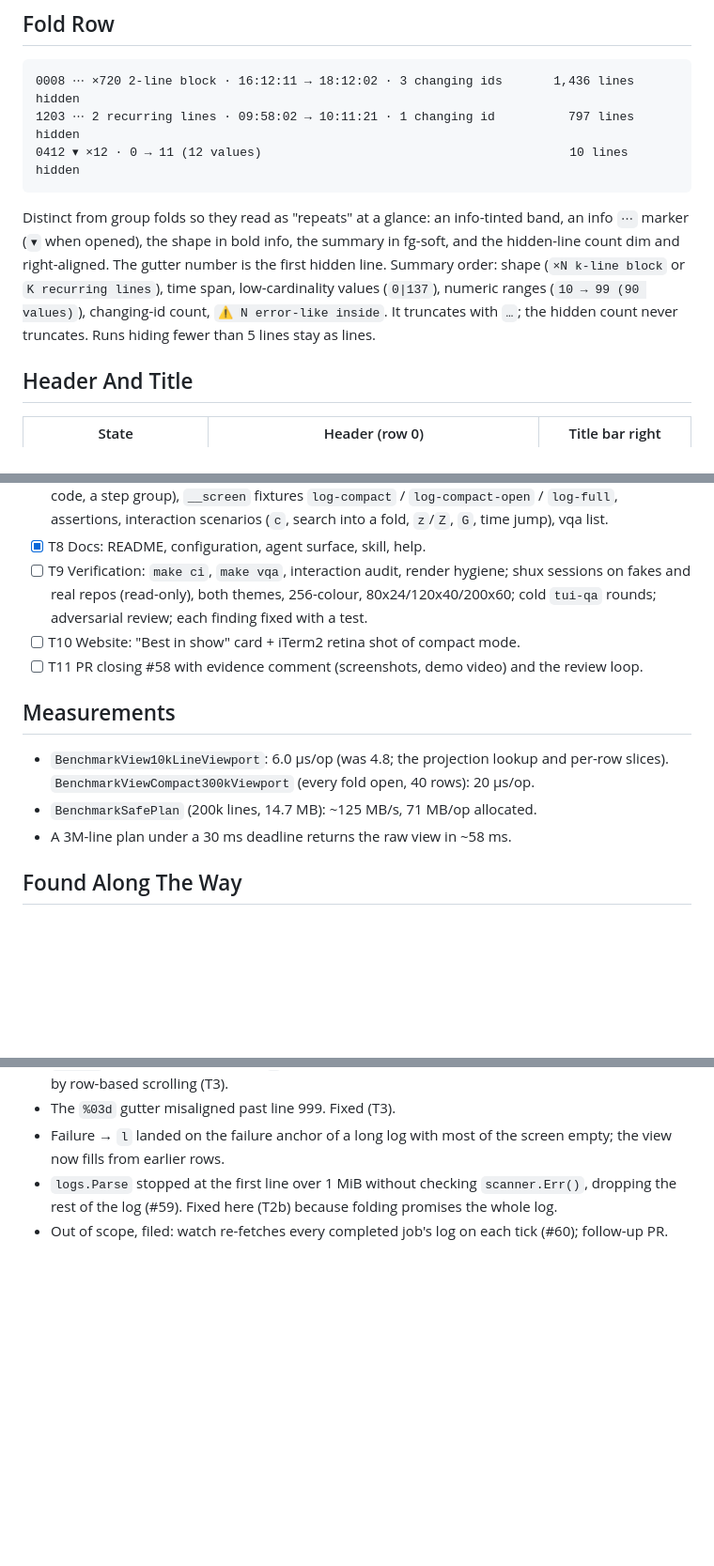
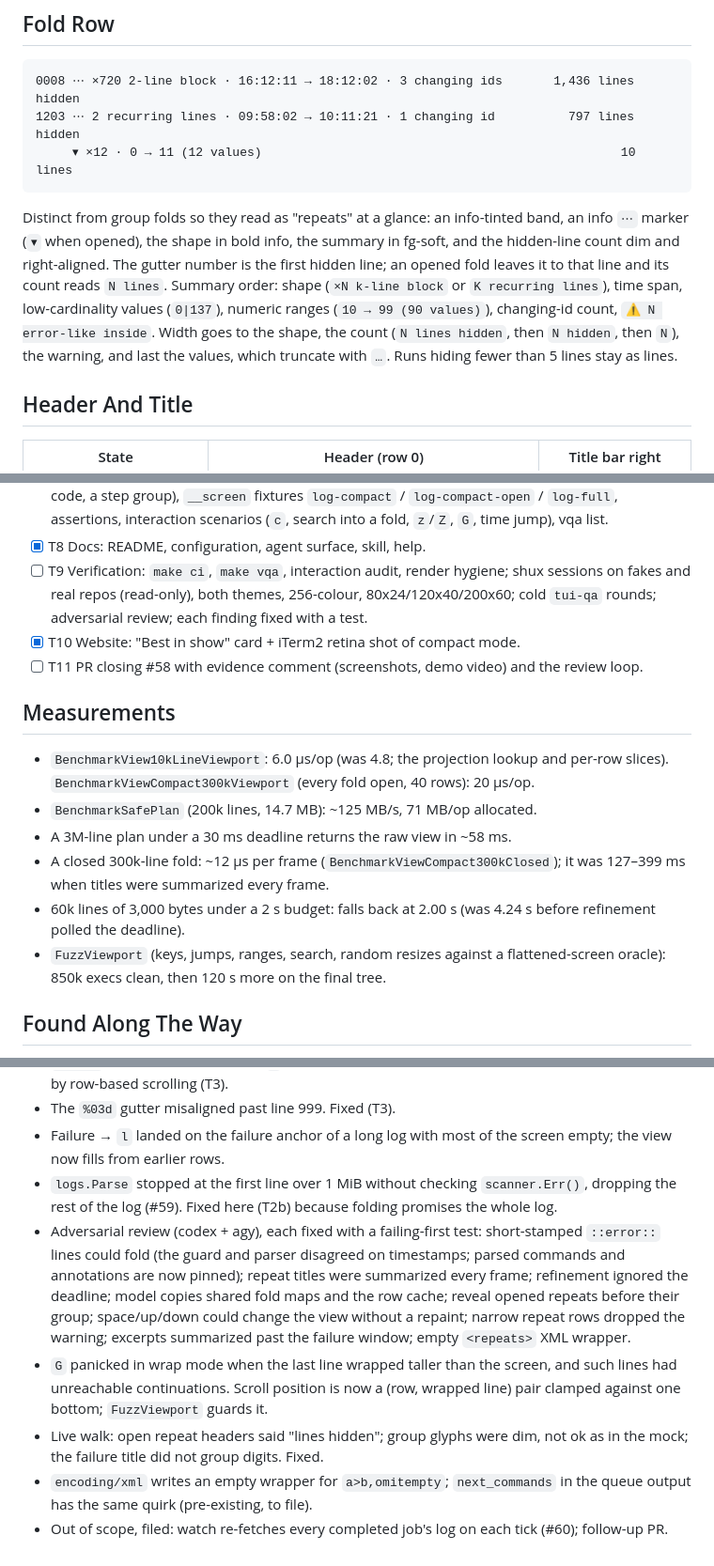
Before and after one commit to indrasvat/gh-hound, a Markdown page: docs/tasks/340-fold-repeating-log-lines.md, 3 parts joined by grey strips. Shown at 94% size. Drawn GitHub-style; blank space fills up the shorter version.

Commit message:
docs(tasks): record the review round, fuzzer and live walk in 340
Claude-Session: https://claude.ai/code/session_01WhtE4kbJnuH9SYAvQzNeNm

````diff
--- a/docs/tasks/340-fold-repeating-log-lines.md
+++ b/docs/tasks/340-fold-repeating-log-lines.md
@@ -31,10 +31,10 @@ IN PROGRESS — issue #58 (also closes #59). The approach was proven in a CLI sp
 ```
 0008 ⋯ ×720 2-line block · 16:12:11 → 18:12:02 · 3 changing ids       1,436 lines hidden
 1203 ⋯ 2 recurring lines · 09:58:02 → 10:11:21 · 1 changing id          797 lines hidden
-0412 ▾ ×12 · 0 → 11 (12 values)                                          10 lines hidden
+     ▾ ×12 · 0 → 11 (12 values)                                                 10 lines
 ```
 
-Distinct from group folds so they read as "repeats" at a glance: an info-tinted band, an info `⋯` marker (`▾` when opened), the shape in bold info, the summary in fg-soft, and the hidden-line count dim and right-aligned. The gutter number is the first hidden line. Summary order: shape (`×N k-line block` or `K recurring lines`), time span, low-cardinality values (`0|137`), numeric ranges (`10 → 99 (90 values)`), changing-id count, `⚠ N error-like inside`. It truncates with `…`; the hidden count never truncates. Runs hiding fewer than 5 lines stay as lines.
+Distinct from group folds so they read as "repeats" at a glance: an info-tinted band, an info `⋯` marker (`▾` when opened), the shape in bold info, the summary in fg-soft, and the hidden-line count dim and right-aligned. The gutter number is the first hidden line; an opened fold leaves it to that line and its count reads `N lines`. Summary order: shape (`×N k-line block` or `K recurring lines`), time span, low-cardinality values (`0|137`), numeric ranges (`10 → 99 (90 values)`), changing-id count, `⚠ N error-like inside`. Width goes to the shape, the count (`N lines hidden`, then `N hidden`, then `N`), the warning, and last the values, which truncate with `…`. Runs hiding fewer than 5 lines stay as lines.
 
 ## Header And Title
 
@@ -69,7 +69,7 @@ Distinct from group folds so they read as "repeats" at a glance: an info-tinted
 - [x] T7 Fakes and fixtures: `noisy` fake scenario (poll loop, retry block, interleaved workers, a rare exit code, a step group), `__screen` fixtures `log-compact` / `log-compact-open` / `log-full`, assertions, interaction scenarios (`c`, search into a fold, `z`/`Z`, `G`, time jump), vqa list.
 - [x] T8 Docs: README, configuration, agent surface, skill, help.
 - [ ] T9 Verification: `make ci`, `make vqa`, interaction audit, render hygiene; shux sessions on fakes and real repos (read-only), both themes, 256-colour, 80x24/120x40/200x60; cold `tui-qa` rounds; adversarial review; each finding fixed with a test.
-- [ ] T10 Website: "Best in show" card + iTerm2 retina shot of compact mode.
+- [x] T10 Website: "Best in show" card + iTerm2 retina shot of compact mode.
 - [ ] T11 PR closing #58 with evidence comment (screenshots, demo video) and the review loop.
 
 ## Measurements
@@ -77,6 +77,9 @@ Distinct from group folds so they read as "repeats" at a glance: an info-tinted
 - `BenchmarkView10kLineViewport`: 6.0 µs/op (was 4.8; the projection lookup and per-row slices). `BenchmarkViewCompact300kViewport` (every fold open, 40 rows): 20 µs/op.
 - `BenchmarkSafePlan` (200k lines, 14.7 MB): ~125 MB/s, 71 MB/op allocated.
 - A 3M-line plan under a 30 ms deadline returns the raw view in ~58 ms.
+- A closed 300k-line fold: ~12 µs per frame (`BenchmarkViewCompact300kClosed`); it was 127–399 ms when titles were summarized every frame.
+- 60k lines of 3,000 bytes under a 2 s budget: falls back at 2.00 s (was 4.24 s before refinement polled the deadline).
+- `FuzzViewport` (keys, jumps, ranges, search, random resizes against a flattened-screen oracle): 850k execs clean, then 120 s more on the final tree.
 
 ## Found Along The Way
 
@@ -86,4 +89,8 @@ Distinct from group folds so they read as "repeats" at a glance: an info-tinted
 - The `%03d` gutter misaligned past line 999. Fixed (T3).
 - Failure → `l` landed on the failure anchor of a long log with most of the screen empty; the view now fills from earlier rows.
 - `logs.Parse` stopped at the first line over 1 MiB without checking `scanner.Err()`, dropping the rest of the log (#59). Fixed here (T2b) because folding promises the whole log.
+- Adversarial review (codex + agy), each fixed with a failing-first test: short-stamped `::error::` lines could fold (the guard and parser disagreed on timestamps; parsed commands and annotations are now pinned); repeat titles were summarized every frame; refinement ignored the deadline; model copies shared fold maps and the row cache; reveal opened repeats before their group; space/up/down could change the view without a repaint; narrow repeat rows dropped the warning; excerpts summarized past the failure window; empty `<repeats>` XML wrapper.
+- `G` panicked in wrap mode when the last line wrapped taller than the screen, and such lines had unreachable continuations. Scroll position is now a (row, wrapped line) pair clamped against one bottom; `FuzzViewport` guards it.
+- Live walk: open repeat headers said "lines hidden"; group glyphs were dim, not ok as in the mock; the failure title did not group digits. Fixed.
+- `encoding/xml` writes an empty wrapper for `a>b,omitempty`; `next_commands` in the queue output has the same quirk (pre-existing, to file).
 - Out of scope, filed: watch re-fetches every completed job's log on each tick (#60); follow-up PR.
````
Also changed, not shown: other parts of docs/tasks/340-fold-repeating-log-lines.md (+1 -1 lines).
